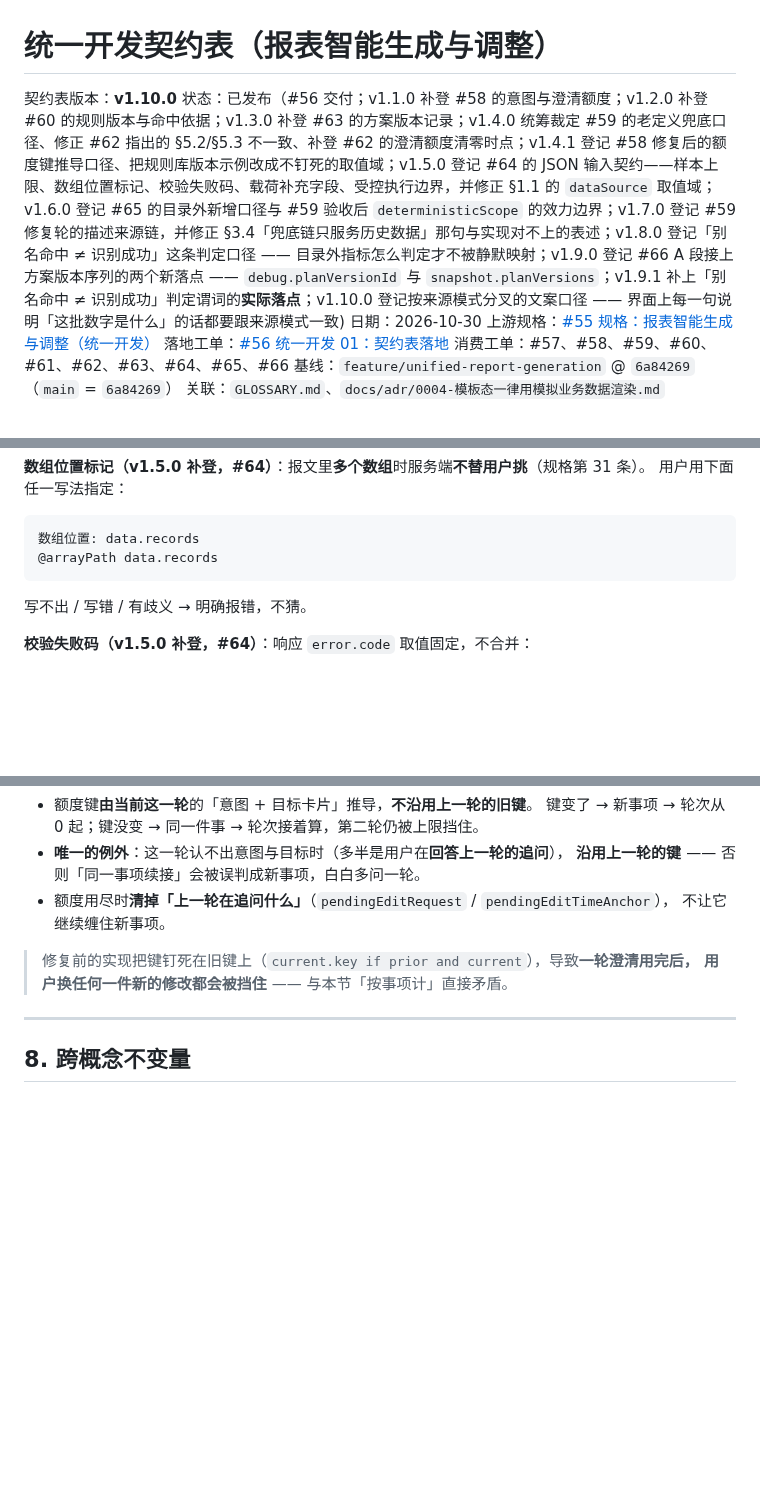
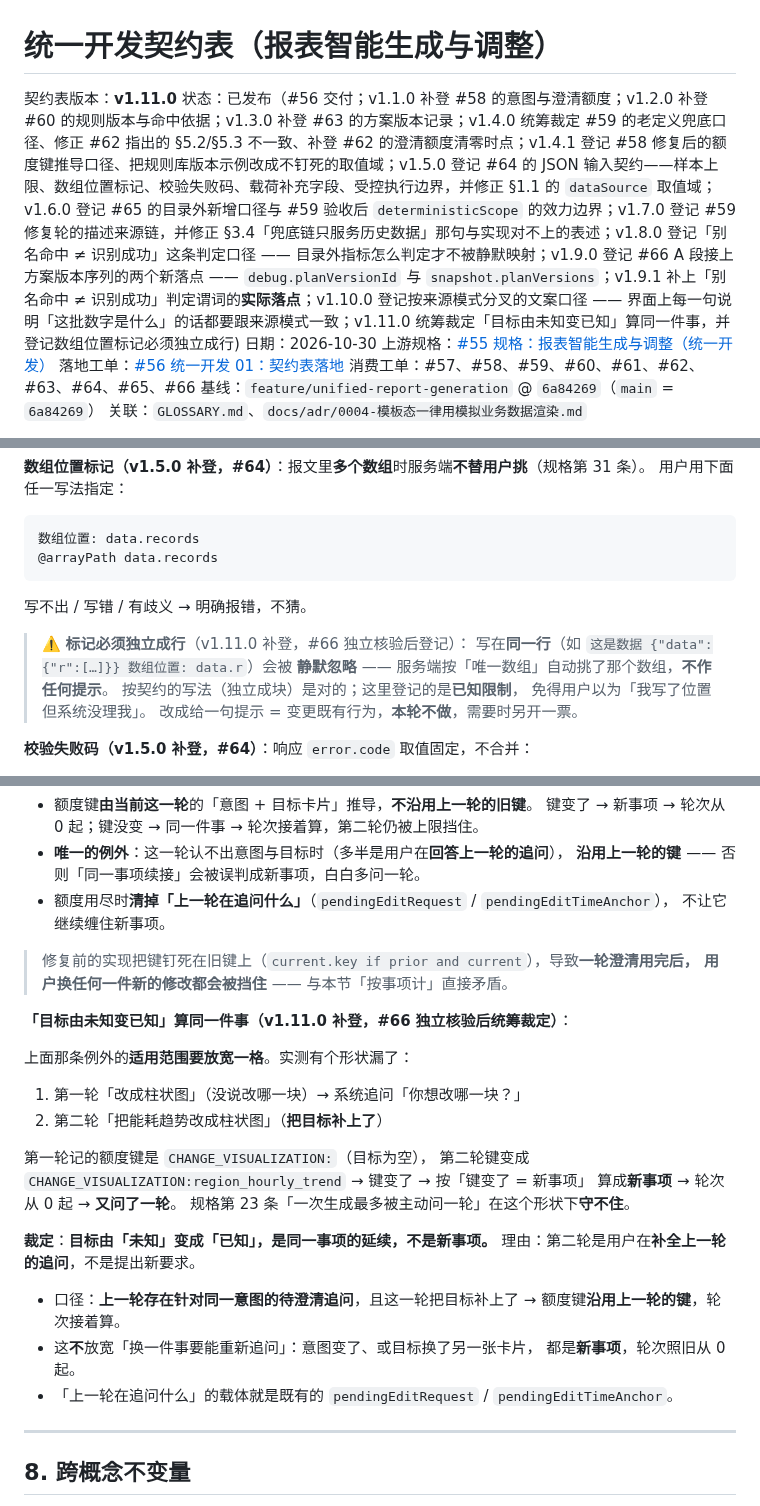
Before and after one commit to justinliu8888/aiDashboard, a Markdown page: docs/contracts/0001-统一开发契约表.md, 3 parts joined by grey strips. Rendered like a GitHub page; blank space fills up the shorter version.

Commit message:
docs(契约表): v1.11.0 裁定「目标由未知变已知」算同一件事 + 登记数组位置标记须独立成行
- §7.4：额度键例外的适用范围放宽一格——上一轮在追问同一意图、这一轮把目标补上
  → 沿用上一轮的键，轮次接着算（规格第 23 条「一次生成最多被主动问一轮」）
- §4.3：数组位置标记写在同一行会被静默忽略，登记为已知限制
- 不改任何字段位置、字段名、取值域、默认值

```diff
--- a/docs/contracts/0001-统一开发契约表.md
+++ b/docs/contracts/0001-统一开发契约表.md
@@ -1,7 +1,7 @@
 # 统一开发契约表（报表智能生成与调整）
 
-契约表版本：**v1.10.0**
-状态：已发布（#56 交付；v1.1.0 补登 #58 的意图与澄清额度；v1.2.0 补登 #60 的规则版本与命中依据；v1.3.0 补登 #63 的方案版本记录；v1.4.0 统筹裁定 #59 的老定义兜底口径、修正 #62 指出的 §5.2/§5.3 不一致、补登 #62 的澄清额度清零时点；v1.4.1 登记 #58 修复后的额度键推导口径、把规则库版本示例改成不钉死的取值域；v1.5.0 登记 #64 的 JSON 输入契约——样本上限、数组位置标记、校验失败码、载荷补充字段、受控执行边界，并修正 §1.1 的 `dataSource` 取值域；v1.6.0 登记 #65 的目录外新增口径与 #59 验收后 `deterministicScope` 的效力边界；v1.7.0 登记 #59 修复轮的描述来源链，并修正 §3.4「兜底链只服务历史数据」那句与实现对不上的表述；v1.8.0 登记「别名命中 ≠ 识别成功」这条判定口径 —— 目录外指标怎么判定才不被静默映射；v1.9.0 登记 #66 A 段接上方案版本序列的两个新落点 —— `debug.planVersionId` 与 `snapshot.planVersions`；v1.9.1 补上「别名命中 ≠ 识别成功」判定谓词的**实际落点**；v1.10.0 登记按来源模式分叉的文案口径 —— 界面上每一句说明「这批数字是什么」的话都要跟来源模式一致)
+契约表版本：**v1.11.0**
+状态：已发布（#56 交付；v1.1.0 补登 #58 的意图与澄清额度；v1.2.0 补登 #60 的规则版本与命中依据；v1.3.0 补登 #63 的方案版本记录；v1.4.0 统筹裁定 #59 的老定义兜底口径、修正 #62 指出的 §5.2/§5.3 不一致、补登 #62 的澄清额度清零时点；v1.4.1 登记 #58 修复后的额度键推导口径、把规则库版本示例改成不钉死的取值域；v1.5.0 登记 #64 的 JSON 输入契约——样本上限、数组位置标记、校验失败码、载荷补充字段、受控执行边界，并修正 §1.1 的 `dataSource` 取值域；v1.6.0 登记 #65 的目录外新增口径与 #59 验收后 `deterministicScope` 的效力边界；v1.7.0 登记 #59 修复轮的描述来源链，并修正 §3.4「兜底链只服务历史数据」那句与实现对不上的表述；v1.8.0 登记「别名命中 ≠ 识别成功」这条判定口径 —— 目录外指标怎么判定才不被静默映射；v1.9.0 登记 #66 A 段接上方案版本序列的两个新落点 —— `debug.planVersionId` 与 `snapshot.planVersions`；v1.9.1 补上「别名命中 ≠ 识别成功」判定谓词的**实际落点**；v1.10.0 登记按来源模式分叉的文案口径 —— 界面上每一句说明「这批数字是什么」的话都要跟来源模式一致；v1.11.0 统筹裁定「目标由未知变已知」算同一件事，并登记数组位置标记必须独立成行)
 日期：2026-10-30
 上游规格：[#55 规格：报表智能生成与调整（统一开发）](https://github.com/justinliu8888/aiDashboard/issues/55)
 落地工单：[#56 统一开发 01：契约表落地](https://github.com/justinliu8888/aiDashboard/issues/56)
@@ -520,6 +520,13 @@ deterministicScope = {
 
 写不出 / 写错 / 有歧义 → 明确报错，不猜。
 
+> ⚠️ **标记必须独立成行**（v1.11.0 补登，#66 独立核验后登记）：
+> 写在**同一行**（如 `这是数据 {"data":{"r":[…]}} 数组位置: data.r`）会被
+> **静默忽略** —— 服务端按「唯一数组」自动挑了那个数组，**不作任何提示**。
+> 按契约的写法（独立成块）是对的；这里登记的是**已知限制**，
+> 免得用户以为「我写了位置但系统没理我」。
+> 改成给一句提示 = 变更既有行为，**本轮不做**，需要时另开一票。
+
 **校验失败码（v1.5.0 补登，#64）**：响应 `error.code` 取值固定，不合并：
 
 `JSON_INPUT_EMPTY` / `JSON_SYNTAX_INVALID` / `JSON_NOT_ARRAY` / `JSON_ARRAY_EMPTY` /
@@ -813,6 +820,27 @@ key 还在，下一次 `record_clarification` 会被判成同一事项而接着
 > 修复前的实现把键钉死在旧键上（`current.key if prior and current`），导致**一轮澄清用完后，
 > 用户换任何一件新的修改都会被挡住** —— 与本节「按事项计」直接矛盾。
 
+**「目标由未知变已知」算同一件事（v1.11.0 补登，#66 独立核验后统筹裁定）**：
+
+上面那条例外的**适用范围要放宽一格**。实测有个形状漏了：
+
+1. 第一轮「改成柱状图」（没说改哪一块）→ 系统追问「你想改哪一块？」
+2. 第二轮「把能耗趋势改成柱状图」（**把目标补上了**）
+
+第一轮记的额度键是 `CHANGE_VISUALIZATION:`（目标为空），
+第二轮键变成 `CHANGE_VISUALIZATION:region_hourly_trend` → 键变了 → 按「键变了 = 新事项」
+算成**新事项** → 轮次从 0 起 → **又问了一轮**。
+规格第 23 条「一次生成最多被主动问一轮」在这个形状下**守不住**。
+
+**裁定**：**目标由「未知」变成「已知」，是同一事项的延续，不是新事项。**
+理由：第二轮是用户在**补全上一轮的追问**，不是提出新要求。
+
+- 口径：**上一轮存在针对同一意图的待澄清追问**，且这一轮把目标补上了
+  → 额度键**沿用上一轮的键**，轮次接着算。
+- 这**不**放宽「换一件事要能重新追问」：意图变了、或目标换了另一张卡片，
+  都是**新事项**，轮次照旧从 0 起。
+- 「上一轮在追问什么」的载体就是既有的 `pendingEditRequest` / `pendingEditTimeAnchor`。
+
 ---
 
 ## 8. 跨概念不变量
```
Also changed, not shown: other parts of docs/contracts/0001-统一开发契约表.md (+1 -0 lines).
